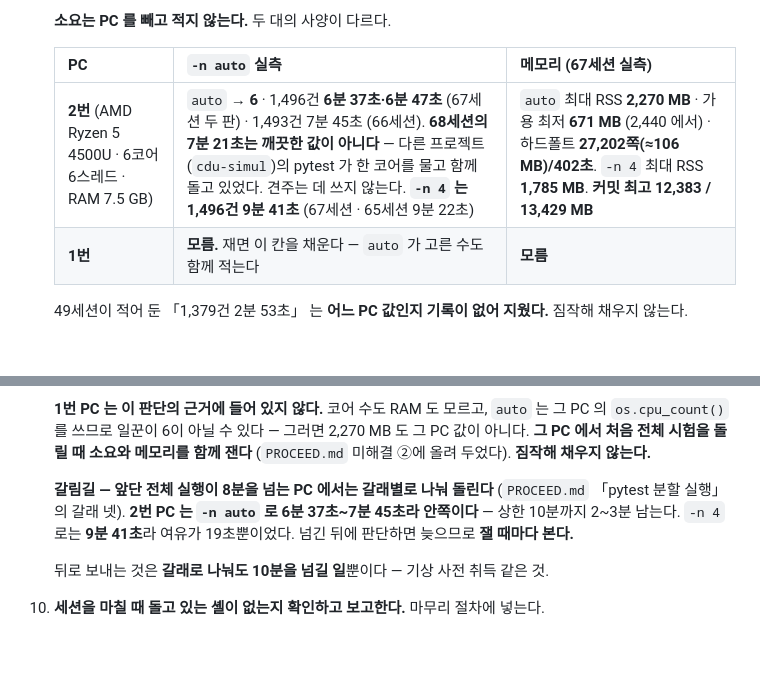
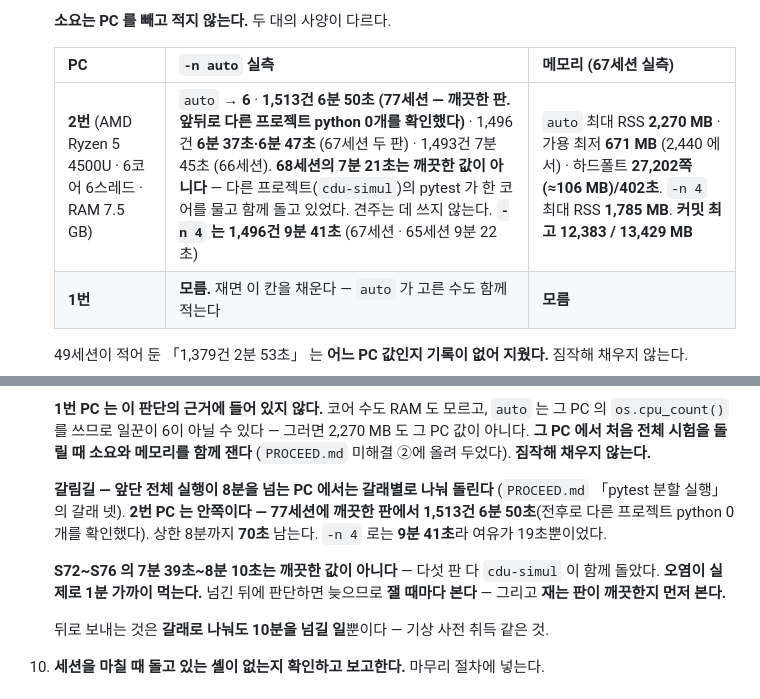
Before and after one commit to bakjeucar-boop/kwise, a Markdown page: CLAUDE.md, 2 parts joined by grey strips. Drawn GitHub-style; blank space fills up the shorter version.

Commit message:
S77: 8분 갈림길을 닫는다 — 깨끗한 판에서 1,513건 6분 50초
여섯 세션 만에 깨끗한 판을 잡았다. 착수·회귀 직전·마감 세 번 다 다른
프로젝트 python 이 0개인 것을 확인하고 잰 값이다.

상한 8분까지 70초 남는다 — 2번 PC 는 갈래별로 나눌 필요가 없다.

S72~S76 의 7분 39초~8분 10초는 전부 cdu-simul 과 겹친 값이었다. 오염이
실제로 1분 가까이 먹고 있었다. 66·67세션의 1,496건 6분 37~47초와도
이어진다 — 그 뒤 붙은 시험 열일곱만큼만 늘었다.

9항 표와 갈림길 문단에 박고, 「재는 판이 깨끗한지 먼저 본다」 를 함께 적었다.

Co-Authored-By: Claude Opus 5 (1M context) <noreply@anthropic.com>
Claude-Session: https://claude.ai/code/session_01KoJvFXgQ9zzeLbEWr11PwJ

```diff
--- a/CLAUDE.md
+++ b/CLAUDE.md
@@ -78,7 +78,7 @@
 
    | PC | `-n auto` 실측 | 메모리 (67세션 실측) |
    |---|---|---|
-   | **2번** (AMD Ryzen 5 4500U · 6코어 6스레드 · RAM 7.5 GB) | `auto` → **6** · 1,496건 **6분 37초·6분 47초** (67세션 두 판) · 1,493건 7분 45초 (66세션). **68세션의 7분 21초는 깨끗한 값이 아니다** — 다른 프로젝트(`cdu-simul`)의 pytest 가 한 코어를 물고 함께 돌고 있었다. 견주는 데 쓰지 않는다. **`-n 4` 는 1,496건 9분 41초** (67세션 · 65세션 9분 22초) | `auto` 최대 RSS **2,270 MB** · 가용 최저 **671 MB** (2,440 에서) · 하드폴트 **27,202쪽(≈106 MB)/402초**. `-n 4` 최대 RSS **1,785 MB**. **커밋 최고 12,383 / 13,429 MB** |
+   | **2번** (AMD Ryzen 5 4500U · 6코어 6스레드 · RAM 7.5 GB) | `auto` → **6** · **1,513건 6분 50초 (77세션 — 깨끗한 판. 앞뒤로 다른 프로젝트 python 0개를 확인했다)** · 1,496건 **6분 37초·6분 47초** (67세션 두 판) · 1,493건 7분 45초 (66세션). **68세션의 7분 21초는 깨끗한 값이 아니다** — 다른 프로젝트(`cdu-simul`)의 pytest 가 한 코어를 물고 함께 돌고 있었다. 견주는 데 쓰지 않는다. **`-n 4` 는 1,496건 9분 41초** (67세션 · 65세션 9분 22초) | `auto` 최대 RSS **2,270 MB** · 가용 최저 **671 MB** (2,440 에서) · 하드폴트 **27,202쪽(≈106 MB)/402초**. `-n 4` 최대 RSS **1,785 MB**. **커밋 최고 12,383 / 13,429 MB** |
    | **1번** | **모름.** 재면 이 칸을 채운다 — `auto` 가 고른 수도 함께 적는다 | **모름** |
 
    49세션이 적어 둔 「1,379건 2분 53초」 는 **어느 PC 값인지 기록이 없어 지웠다.**
@@ -109,10 +109,15 @@
    **짐작해 채우지 않는다.**
 
    **갈림길 — 앞단 전체 실행이 8분을 넘는 PC 에서는 갈래별로 나눠 돌린다**
-   (`PROCEED.md` 「pytest 분할 실행」 의 갈래 넷). **2번 PC 는 `-n auto` 로
-   6분 37초~7분 45초라 안쪽이다** — 상한 10분까지 2~3분 남는다. `-n 4` 로는
-   **9분 41초**라 여유가 19초뿐이었다. 넘긴 뒤에 판단하면 늦으므로
-   **잴 때마다 본다.**
+   (`PROCEED.md` 「pytest 분할 실행」 의 갈래 넷). **2번 PC 는 안쪽이다 —
+   77세션에 깨끗한 판에서 1,513건 6분 50초**(전후로 다른 프로젝트 python 0개를
+   확인했다). 상한 8분까지 **70초** 남는다. `-n 4` 로는 **9분 41초**라 여유가
+   19초뿐이었다.
+
+   **S72~S76 의 7분 39초~8분 10초는 깨끗한 값이 아니다** — 다섯 판 다
+   `cdu-simul` 이 함께 돌았다. **오염이 실제로 1분 가까이 먹는다.**
+   넘긴 뒤에 판단하면 늦으므로 **잴 때마다 본다** — 그리고 **재는 판이
+   깨끗한지 먼저 본다.**
 
    뒤로 보내는 것은 **갈래로 나눠도 10분을 넘길 일**뿐이다 — 기상 사전 취득 같은 것.
 10. **세션을 마칠 때 돌고 있는 셸이 없는지 확인하고 보고한다.** 마무리 절차에 넣는다.
```
